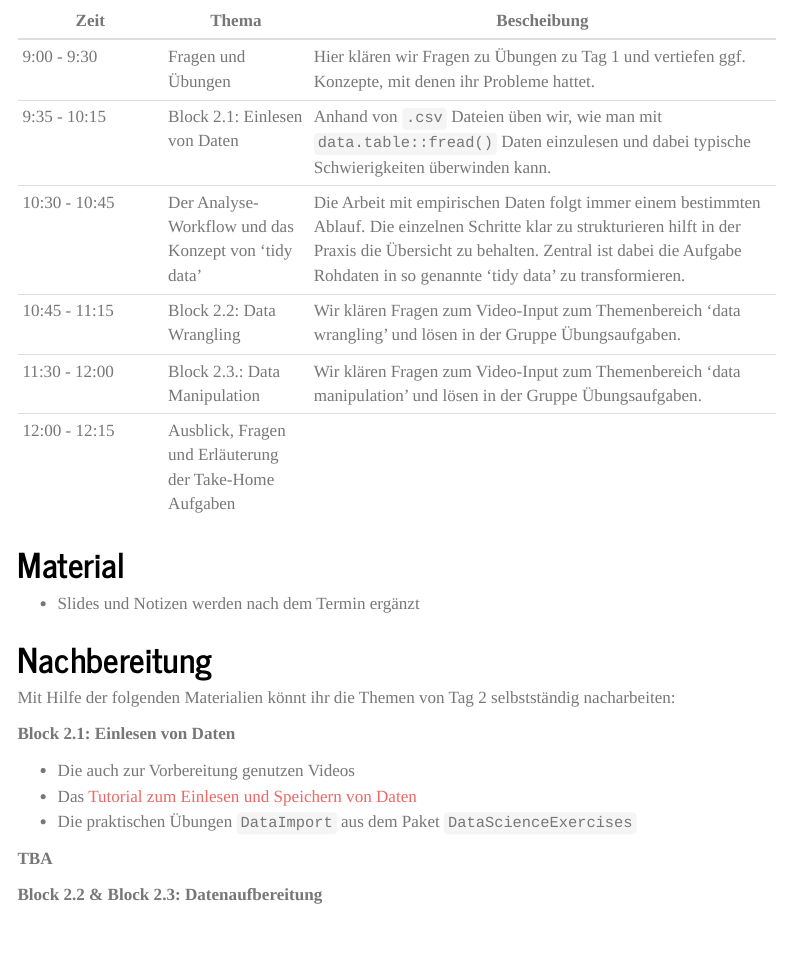
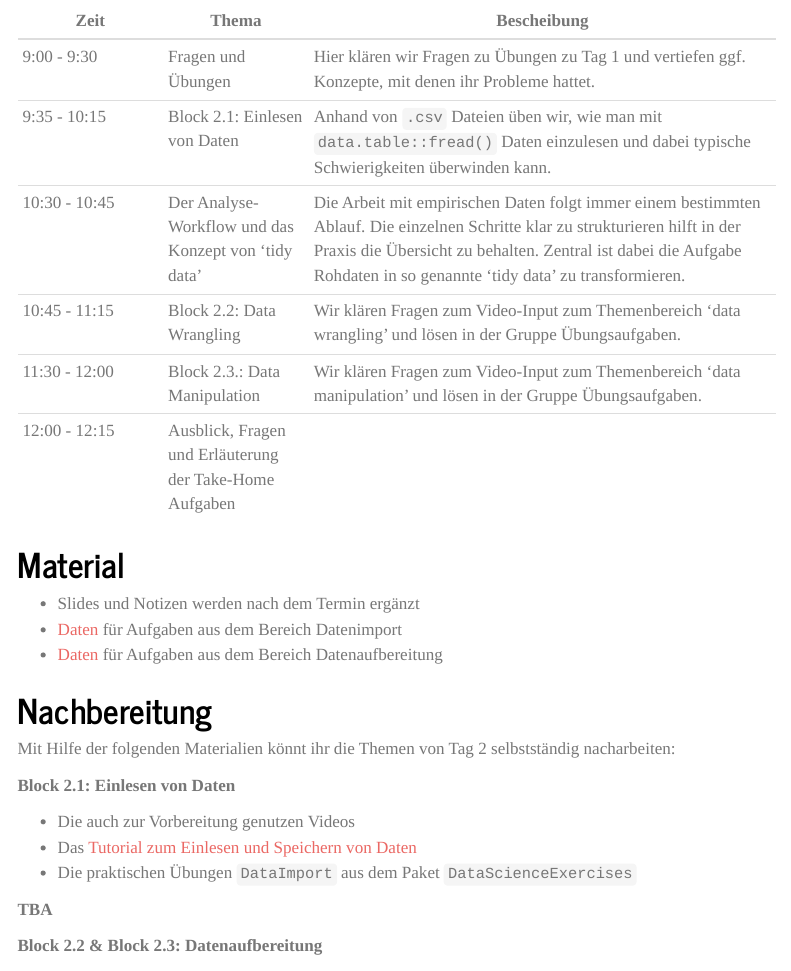
Before and after one commit to graebnerc/EinfuehrungR24, a Quarto document (material/Session-02.qmd): the page in a window 1100 px wide, from 4050 px down. Rendered offline with R 4.5, knitr and Pandoc in place of Quarto, with nearby package versions; menus at the side of the page are left out.

Commit message:
Add data for day 2

```diff
--- a/material/Session-02.qmd
+++ b/material/Session-02.qmd
@@ -132,7 +132,9 @@ title: "Tag 2: Daten einlesen und aufbereiten"
 
 # Material
 
--   Slides und Notizen werden nach dem Termin ergänzt
+- Slides und Notizen werden nach dem Termin ergänzt
+- [Daten](data/Day2_fread_expls.zip) für Aufgaben aus dem Bereich Datenimport
+- [Daten](data/Day2_DataPrepExData.zip) für Aufgaben aus dem Bereich Datenaufbereitung
 
 # Nachbereitung
 
```
Also changed, not shown: 6 other files.
